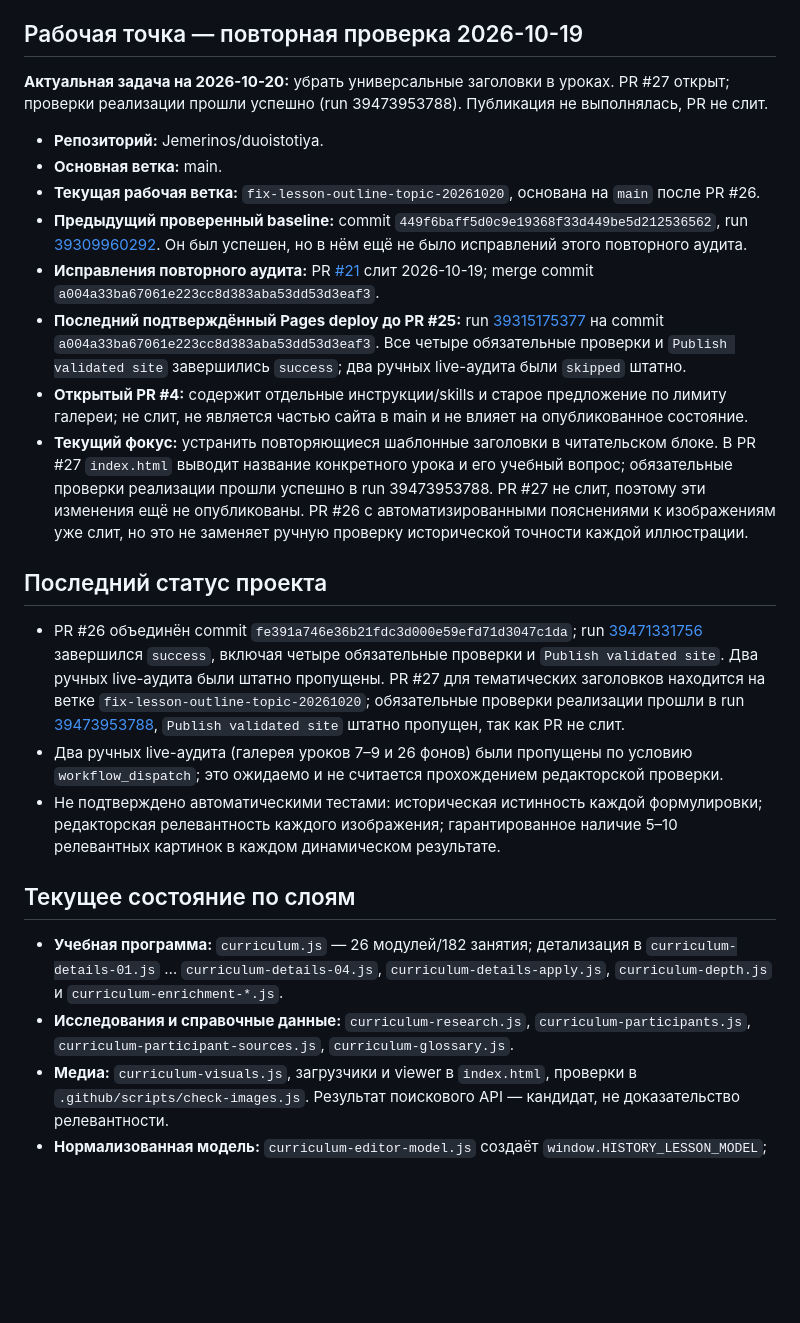
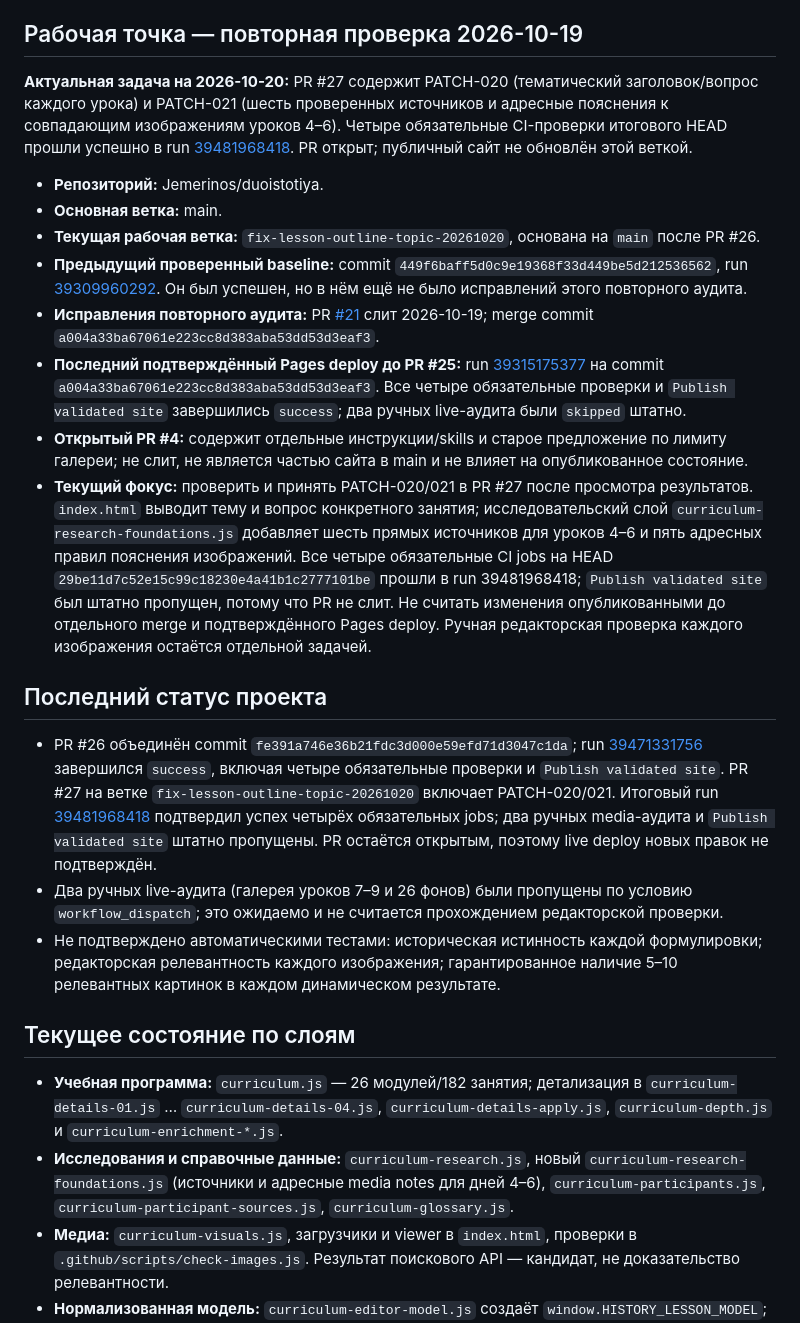
Before and after one commit to Jemerinos/duoistotiya, a Markdown page: PROJECT_STATE.md, the part around the change. Drawn GitHub-style; blank space fills up the shorter version.

Commit message:
docs: update recovery state for research source patch

```diff
--- a/PROJECT_STATE.md
+++ b/PROJECT_STATE.md
@@ -4,7 +4,7 @@
 
 ## Рабочая точка — повторная проверка 2026-10-19
 
-**Актуальная задача на 2026-10-20:** убрать универсальные заголовки в уроках. PR #27 открыт; проверки реализации прошли успешно (run 39473953788). Публикация не выполнялась, PR не слит.
+**Актуальная задача на 2026-10-20:** PR #27 содержит PATCH-020 (тематический заголовок/вопрос каждого урока) и PATCH-021 (шесть проверенных источников и адресные пояснения к совпадающим изображениям уроков 4–6). Четыре обязательные CI-проверки итогового HEAD прошли успешно в run [39481968418](https://github.com/Jemerinos/duoistotiya/actions/runs/39481968418). PR открыт; публичный сайт не обновлён этой веткой.
 
 - **Репозиторий:** Jemerinos/duoistotiya.
 - **Основная ветка:** main.
@@ -13,18 +13,18 @@
 - **Исправления повторного аудита:** PR [#21](https://github.com/Jemerinos/duoistotiya/pull/21) слит 2026-10-19; merge commit `a004a33ba67061e223cc8d383aba53dd53d3eaf3`.
 - **Последний подтверждённый Pages deploy до PR #25:** run [39315175377](https://github.com/Jemerinos/duoistotiya/actions/runs/39315175377) на commit `a004a33ba67061e223cc8d383aba53dd53d3eaf3`. Все четыре обязательные проверки и `Publish validated site` завершились `success`; два ручных live-аудита были `skipped` штатно.
 - **Открытый PR #4:** содержит отдельные инструкции/skills и старое предложение по лимиту галереи; не слит, не является частью сайта в main и не влияет на опубликованное состояние.
-- **Текущий фокус:** устранить повторяющиеся шаблонные заголовки в читательском блоке. В PR #27 `index.html` выводит название конкретного урока и его учебный вопрос; обязательные проверки реализации прошли успешно в run 39473953788. PR #27 не слит, поэтому эти изменения ещё не опубликованы. PR #26 с автоматизированными пояснениями к изображениям уже слит, но это не заменяет ручную проверку исторической точности каждой иллюстрации.
+- **Текущий фокус:** проверить и принять PATCH-020/021 в PR #27 после просмотра результатов. `index.html` выводит тему и вопрос конкретного занятия; исследовательский слой `curriculum-research-foundations.js` добавляет шесть прямых источников для уроков 4–6 и пять адресных правил пояснения изображений. Все четыре обязательные CI jobs на HEAD `29be11d7c52e15c99c18230e4a41b1c2777101be` прошли в run 39481968418; `Publish validated site` был штатно пропущен, потому что PR не слит. Не считать изменения опубликованными до отдельного merge и подтверждённого Pages deploy. Ручная редакторская проверка каждого изображения остаётся отдельной задачей.
 
 ## Последний статус проекта
 
-- PR #26 объединён commit `fe391a746e36b21fdc3d000e59efd71d3047c1da`; run [39471331756](https://github.com/Jemerinos/duoistotiya/actions/runs/39471331756) завершился `success`, включая четыре обязательные проверки и `Publish validated site`. Два ручных live-аудита были штатно пропущены. PR #27 для тематических заголовков находится на ветке `fix-lesson-outline-topic-20261020`; обязательные проверки реализации прошли в run [39473953788](https://github.com/Jemerinos/duoistotiya/actions/runs/39473953788), `Publish validated site` штатно пропущен, так как PR не слит.
+- PR #26 объединён commit `fe391a746e36b21fdc3d000e59efd71d3047c1da`; run [39471331756](https://github.com/Jemerinos/duoistotiya/actions/runs/39471331756) завершился `success`, включая четыре обязательные проверки и `Publish validated site`. PR #27 на ветке `fix-lesson-outline-topic-20261020` включает PATCH-020/021. Итоговый run [39481968418](https://github.com/Jemerinos/duoistotiya/actions/runs/39481968418) подтвердил успех четырёх обязательных jobs; два ручных media-аудита и `Publish validated site` штатно пропущены. PR остаётся открытым, поэтому live deploy новых правок не подтверждён.
 - Два ручных live-аудита (галерея уроков 7–9 и 26 фонов) были пропущены по условию `workflow_dispatch`; это ожидаемо и не считается прохождением редакторской проверки.
 - Не подтверждено автоматическими тестами: историческая истинность каждой формулировки; редакторская релевантность каждого изображения; гарантированное наличие 5–10 релевантных картинок в каждом динамическом результате.
 
 ## Текущее состояние по слоям
 
 - **Учебная программа:** `curriculum.js` — 26 модулей/182 занятия; детализация в `curriculum-details-01.js` … `curriculum-details-04.js`, `curriculum-details-apply.js`, `curriculum-depth.js` и `curriculum-enrichment-*.js`.
-- **Исследования и справочные данные:** `curriculum-research.js`, `curriculum-participants.js`, `curriculum-participant-sources.js`, `curriculum-glossary.js`.
+- **Исследования и справочные данные:** `curriculum-research.js`, новый `curriculum-research-foundations.js` (источники и адресные media notes для дней 4–6), `curriculum-participants.js`, `curriculum-participant-sources.js`, `curriculum-glossary.js`.
 - **Медиа:** `curriculum-visuals.js`, загрузчики и viewer в `index.html`, проверки в `.github/scripts/check-images.js`. Результат поискового API — кандидат, не доказательство релевантности.
 - **Нормализованная модель:** `curriculum-editor-model.js` создаёт `window.HISTORY_LESSON_MODEL`; основной интерфейс должен читать `L` из этой модели.
 - **Обязательные проверки:** `.github/scripts/check-site.py`, `check-course.js`, `check-activities.js`, `check-images.js`, `check-project-logs.py`; Pages workflow — `.github/workflows/pages.yml`.
```
